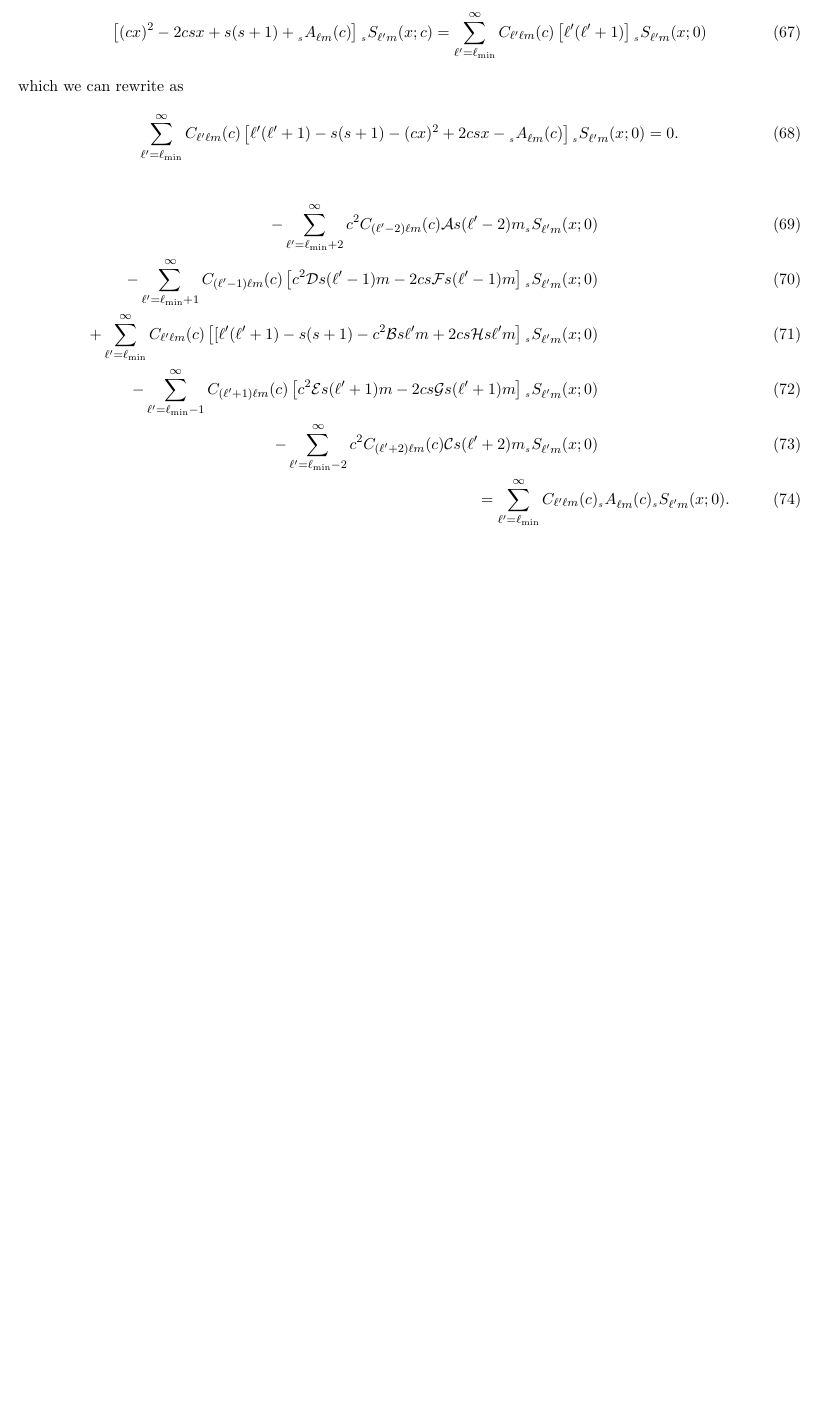
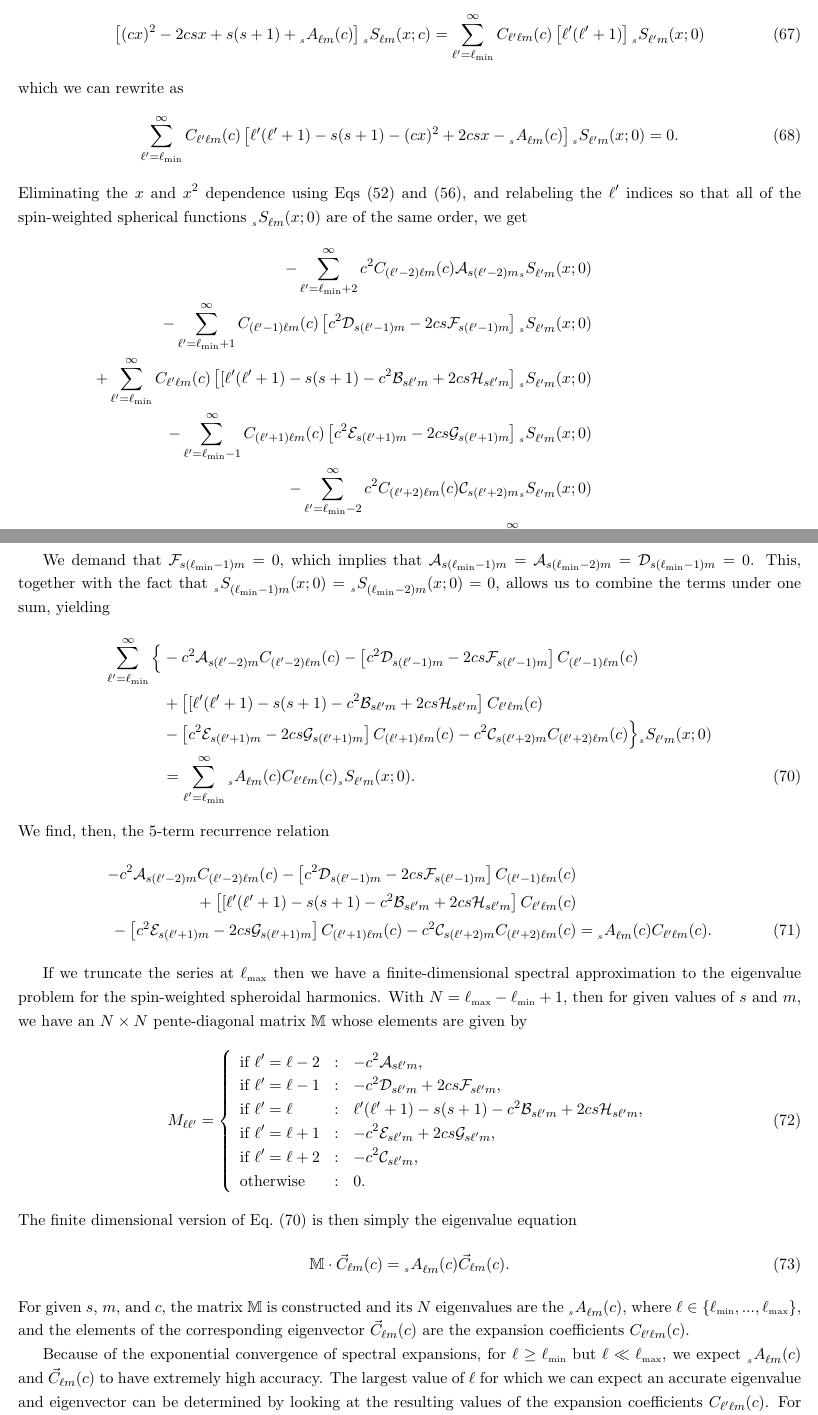
Before and after one commit to patim/QNM, a LaTeX document (QNM.tex): part of page 8 of 8 before the commit and two parts of pages 8 and 9 of 9 after it, the two joined at a grey line, cut so that both start at the same text, the shorter picture padded with empty space. Compiled offline with pdfLaTeX.

Commit message:
Finished section on spectral eigenvalue method for spin-weighted spheroidal harmonics.

```diff
--- a/QNM.tex
+++ b/QNM.tex
@@ -445,25 +445,111 @@ which we can rewrite as
      + 2csx -\scA{s}{\ell{m}}{c} \right]
    \swS{s}{\ell^\prime{m}}{x}{0} = 0.
 \end{equation}
-
+Eliminating the $x$ and $x^2$ dependence using Eqs~(\ref{eqn:swS:xrecur}) and (\ref{eqn:swS:x2recur}), and relabeling the $\ell^\prime$ indices so that all of the spin-weighted spherical functions $\swS{s}{\ell{m}}{x}{0}$ are of the same order, we get
 \begin{align}
 - \sum_{\ell^\prime=\ell_{\mbox{\tiny min}}+2}^\infty c^2 C_{(\ell^\prime-2)\ell{m}}(c)
-   \mathcal{A}{s(\ell^\prime-2)m}\swS{s}{\ell^\prime{m}}{x}{0} & \\
+   \mathcal{A}_{s(\ell^\prime-2)m}\swS{s}{\ell^\prime{m}}{x}{0} &
+\nonumber \\
 -  \sum_{\ell^\prime=\ell_{\mbox{\tiny min}}+1}^\infty C_{(\ell^\prime-1)\ell{m}}(c)
-   \left[c^2\mathcal{D}{s(\ell^\prime-1)m}
-     - 2cs\mathcal{F}{s(\ell^\prime-1)m}\right]
-   \swS{s}{\ell^\prime{m}}{x}{0} & \\
+   \left[c^2\mathcal{D}_{s(\ell^\prime-1)m}
+     - 2cs\mathcal{F}_{s(\ell^\prime-1)m}\right]
+   \swS{s}{\ell^\prime{m}}{x}{0} &
+\nonumber \\
 +  \sum_{\ell^\prime=\ell_{\mbox{\tiny min}}}^\infty C_{\ell^\prime\ell{m}}(c)
    \left[[\ell^\prime(\ell^\prime+1) -s(s+1)
-       - c^2 \mathcal{B}{s\ell^\prime{m}} + 2cs\mathcal{H}{s\ell^\prime{m}}
-       \right]\swS{s}{\ell^\prime{m}}{x}{0} & \\
+       - c^2 \mathcal{B}_{s\ell^\prime{m}} + 2cs\mathcal{H}_{s\ell^\prime{m}}
+       \right]\swS{s}{\ell^\prime{m}}{x}{0} &
+\nonumber \\
 -  \sum_{\ell^\prime=\ell_{\mbox{\tiny min}}-1}^\infty C_{(\ell^\prime+1)\ell{m}}(c)
-   \left[c^2\mathcal{E}{s(\ell^\prime+1)m}
-     - 2cs\mathcal{G}{s(\ell^\prime+1)m}\right]
-   \swS{s}{\ell^\prime{m}}{x}{0} & \\
+   \left[c^2\mathcal{E}_{s(\ell^\prime+1)m}
+     - 2cs\mathcal{G}_{s(\ell^\prime+1)m}\right]
+   \swS{s}{\ell^\prime{m}}{x}{0} &
+\nonumber \\
 - \sum_{\ell^\prime=\ell_{\mbox{\tiny min}}-2}^\infty c^2 C_{(\ell^\prime+2)\ell{m}}(c)
-   \mathcal{C}{s(\ell^\prime+2)m}\swS{s}{\ell^\prime{m}}{x}{0} & \\
+   \mathcal{C}_{s(\ell^\prime+2)m}\swS{s}{\ell^\prime{m}}{x}{0} &
+\nonumber \\
 =  \sum_{\ell^\prime=\ell_{\mbox{\tiny min}}}^\infty C_{\ell^\prime\ell{m}}(c)&
    \scA{s}{\ell{m}}{c}\swS{s}{\ell^\prime{m}}{x}{0}.
 \end{align}
 
+We demand that $\mathcal{F}_{s(\ell_{\mbox{\tiny min}}-1){m}}=0$,
+which implies that $\mathcal{A}_{s(\ell_{\mbox{\tiny min}}-1){m}} =
+\mathcal{A}_{s(\ell_{\mbox{\tiny min}}-2){m}} =
+\mathcal{D}_{s(\ell_{\mbox{\tiny min}}-1){m}}=0$.  This, together with the
+fact that $\swS{s}{(\ell_{\mbox{\tiny min}}-1){m}}{x}{0} =
+\swS{s}{(\ell_{\mbox{\tiny min}}-2){m}}{x}{0} = 0$, allows us to combine the
+terms under one sum, yielding
+\begin{align}\label{eqn:eigenvalue_eqn:inf}
+\sum_{\ell^\prime=\ell_{\mbox{\tiny min}}}^\infty\Big\{
+& - c^2 \mathcal{A}_{s(\ell^\prime-2)m} C_{(\ell^\prime-2)\ell{m}}(c)
+-  \left[c^2\mathcal{D}_{s(\ell^\prime-1)m}
+            - 2cs\mathcal{F}_{s(\ell^\prime-1)m}\right] C_{(\ell^\prime-1)\ell{m}}(c)
+\nonumber \\
+&\mbox{} + \left[[\ell^\prime(\ell^\prime+1) -s(s+1)
+       - c^2 \mathcal{B}_{s\ell^\prime{m}} + 2cs\mathcal{H}_{s\ell^\prime{m}}
+       \right] C_{\ell^\prime\ell{m}}(c)
+\nonumber  \\
+&\mbox{} -  \left[c^2\mathcal{E}_{s(\ell^\prime+1)m}
+            - 2cs\mathcal{G}_{s(\ell^\prime+1)m}\right] C_{(\ell^\prime+1)\ell{m}}(c)
+- c^2 \mathcal{C}_{s(\ell^\prime+2)m}
+       C_{(\ell^\prime+2)\ell{m}}(c)\Big\}\swS{s}{\ell^\prime{m}}{x}{0}
+\nonumber \\
+& =  \sum_{\ell^\prime=\ell_{\mbox{\tiny min}}}^\infty
+   \scA{s}{\ell{m}}{c} C_{\ell^\prime\ell{m}}(c) \swS{s}{\ell^\prime{m}}{x}{0}.
+\end{align}
+We find, then, the 5-term recurrence relation
+\begin{align}
+- c^2 \mathcal{A}_{s(\ell^\prime-2)m} C_{(\ell^\prime-2)\ell{m}}(c)
+-  \left[c^2\mathcal{D}_{s(\ell^\prime-1)m}
+            - 2cs\mathcal{F}_{s(\ell^\prime-1)m}\right] C_{(\ell^\prime-1)\ell{m}}(c)&
+\nonumber \\
+\mbox{} + \left[[\ell^\prime(\ell^\prime+1) -s(s+1)
+       - c^2 \mathcal{B}_{s\ell^\prime{m}} + 2cs\mathcal{H}_{s\ell^\prime{m}}
+       \right] C_{\ell^\prime\ell{m}}(c)&
+\nonumber  \\
+\mbox{} -  \left[c^2\mathcal{E}_{s(\ell^\prime+1)m}
+            - 2cs\mathcal{G}_{s(\ell^\prime+1)m}\right] C_{(\ell^\prime+1)\ell{m}}(c)
+- c^2 \mathcal{C}_{s(\ell^\prime+2)m}
+       C_{(\ell^\prime+2)\ell{m}}(c)
+& = \scA{s}{\ell{m}}{c} C_{\ell^\prime\ell{m}}(c).
+\end{align}
+
+If we truncate the series at $\ell_{\mbox{\tiny max}}$ then we have a
+finite-dimensional spectral approximation to the eigenvalue problem
+for the spin-weighted spheroidal harmonics.  With
+$N=\ell_{\mbox{\tiny max}} - \ell_{\mbox{\tiny min}} + 1$, then for
+given values of $s$ and $m$, we have an $N\times{N}$ pente-diagonal
+matrix $\mathbb{M}$ whose elements are given by
+\begin{equation}
+  M_{\ell\ell^\prime} = \left\{\begin{array}{lcl}
+  \mbox{if\ }\ell^\prime=\ell-2 &:& -c^2 \mathcal{A}_{s\ell^\prime{m}}, \\
+  \mbox{if\ }\ell^\prime=\ell-1 &:& -c^2 \mathcal{D}_{s\ell^\prime{m}}
+                                   + 2cs \mathcal{F}_{s\ell^\prime{m}} ,\\
+  \mbox{if\ }\ell^\prime=\ell &:& \ell^\prime(\ell^\prime+1)-s(s+1)
+                                   - c^2 \mathcal{B}_{s\ell^\prime{m}}
+                                   + 2cs \mathcal{H}_{s\ell^\prime{m}}, \\
+  \mbox{if\ }\ell^\prime=\ell+1 &:& -c^2 \mathcal{E}_{s\ell^\prime{m}}
+                                   + 2cs \mathcal{G}_{s\ell^\prime{m}}, \\
+  \mbox{if\ }\ell^\prime=\ell+2 &:& -c^2 \mathcal{C}_{s\ell^\prime{m}}, \\
+  \mbox{otherwise} &:& 0.
+  \end{array}\right.
+\end{equation}
+The finite dimensional version of Eq.~(\ref{eqn:eigenvalue_eqn:inf}) is
+then simply the eigenvalue equation
+\begin{equation}\label{eqn::eigenvalue_eqn:fin}
+  \mathbb{M}\cdot\vec{C}_{\ell{m}}(c) = \scA{s}{\ell{m}}{c}\vec{C}_{\ell{m}}(c).
+\end{equation}
+For given $s$, $m$, and $c$, the matrix $\mathbb{M}$ is constructed
+and its $N$ eigenvalues are the $\scA{s}{\ell{m}}{c}$, where $\ell\in
+\{\ell_{\mbox{\tiny min}},...,\ell_{\mbox{\tiny max}}\}$, and the
+elements of the corresponding eigenvector $\vec{C}_{\ell{m}}(c)$ are the
+expansion coefficients $C_{\ell^\prime\ell{m}}(c)$.
+
+Because of the exponential convergence of spectral expansions, for
+$\ell \ge \ell_{\mbox{\tiny min}}$ but $\ell \ll \ell_{\mbox{\tiny max}}$,
+we expect $\scA{s}{\ell{m}}{c}$ and $\vec{C}_{\ell{m}}(c)$ to have
+extremely high accuracy.  The largest value of $\ell$ for which we
+can expect an accurate eigenvalue and eigenvector can be determined
+by looking at the resulting values of the expansion coefficients
+$C_{\ell^\prime\ell{m}}(c)$.  For given $\ell$ and $m$, only coefficients
+where $\ell^\prime$ is reasonably close to $\ell$ will have significant
```
Also changed, not shown: QNM.tex (8 more changed lines).
